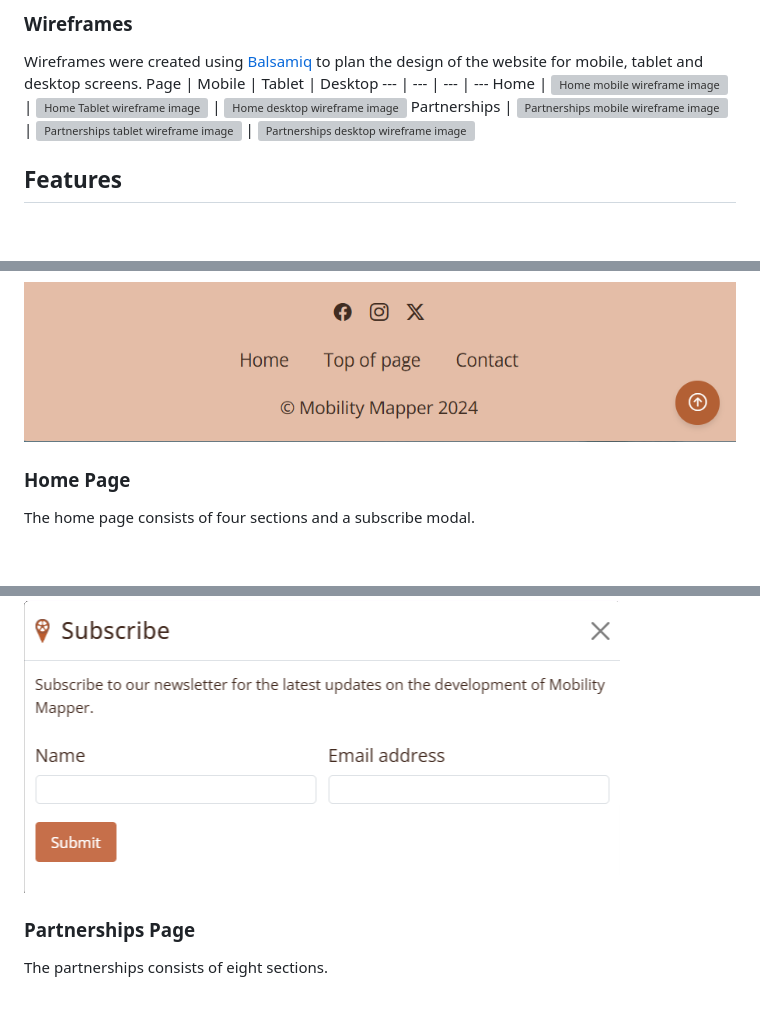
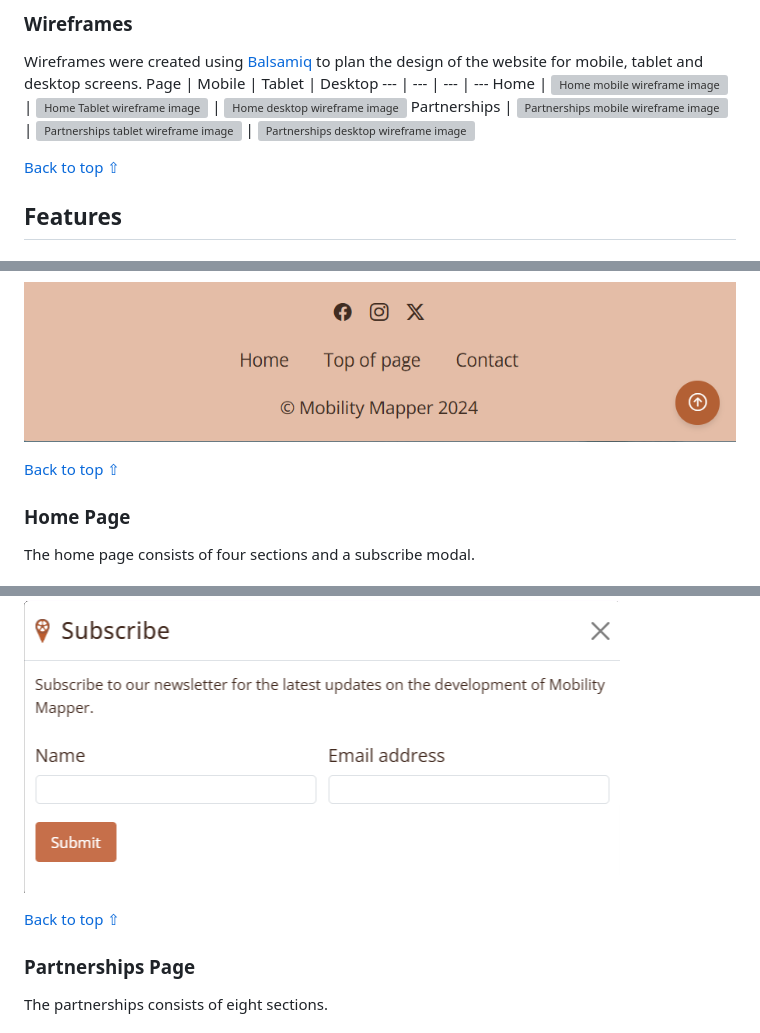
Before and after one commit to Mobility-Mapper/about-website, a Markdown page: README.md, 3 parts joined by grey strips. Rendered like a GitHub page; blank space fills up the shorter version; grey boxes are pictures that could not be loaded.

```diff
--- a/README.md
+++ b/README.md
@@ -67,6 +67,8 @@ Page | Mobile | Tablet | Desktop
 Home | ![Home mobile wireframe image](assets/readme-files/wireframes/home-mobile.png) | ![Home Tablet wireframe image](assets/readme-files/wireframes/home-tablet.png) | ![Home desktop wireframe image](assets/readme-files/wireframes/home-desktop.png)
 Partnerships | ![Partnerships mobile wireframe image](assets/readme-files/wireframes/partnerships-mobile.png) | ![Partnerships tablet wireframe image](assets/readme-files/wireframes/partnerships-tablet.png) | ![Partnerships desktop wireframe image](assets/readme-files/wireframes/partnerships-desktop.png)
 
+[Back to top ⇧](#mobility-mapper)
+
 ## Features
 
 ### General
@@ -104,6 +106,7 @@ The partnerships page footer contains links to the home page, the top of the pag
 
 ![Partnerships footer image](assets/readme-files/footer-partnerships.png)
 
+[Back to top ⇧](#mobility-mapper)
 
 ### Home Page
 
@@ -158,6 +161,8 @@ A small Mobility Mapper icon on the right of the header, and a submit button of
 When the "Submit" button is clicked, the inputs are validated and a [Javascript event listener](assets/js/subscribe.js) gets the form inputs and posts them to a Google Sheets spredsheet via a Google Apps script.
 
 ![Home page susbcribe modal](assets/readme-files/modal.png)
+
+[Back to top ⇧](#mobility-mapper)
 
 ### Partnerships Page
 
```
Also changed, not shown: other parts of README.md (+19 -3 lines).
